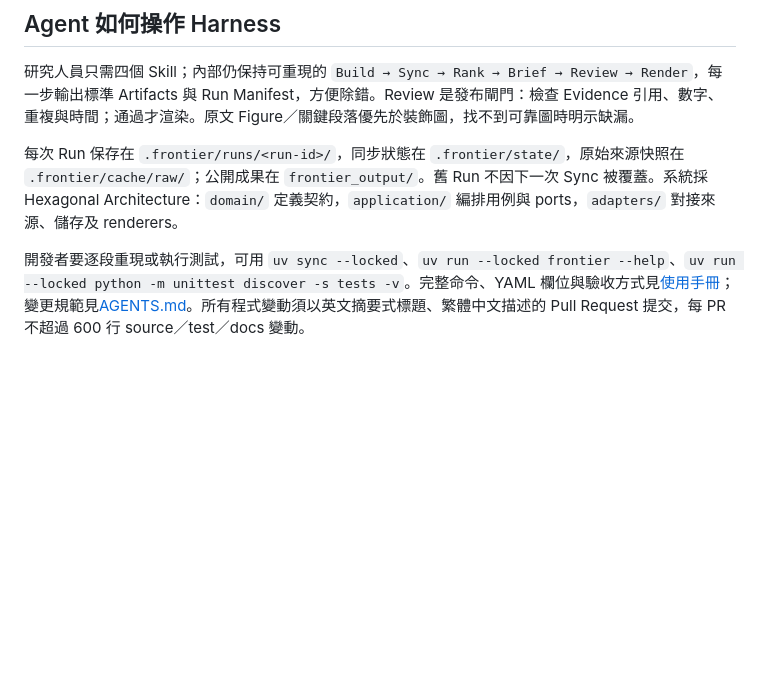
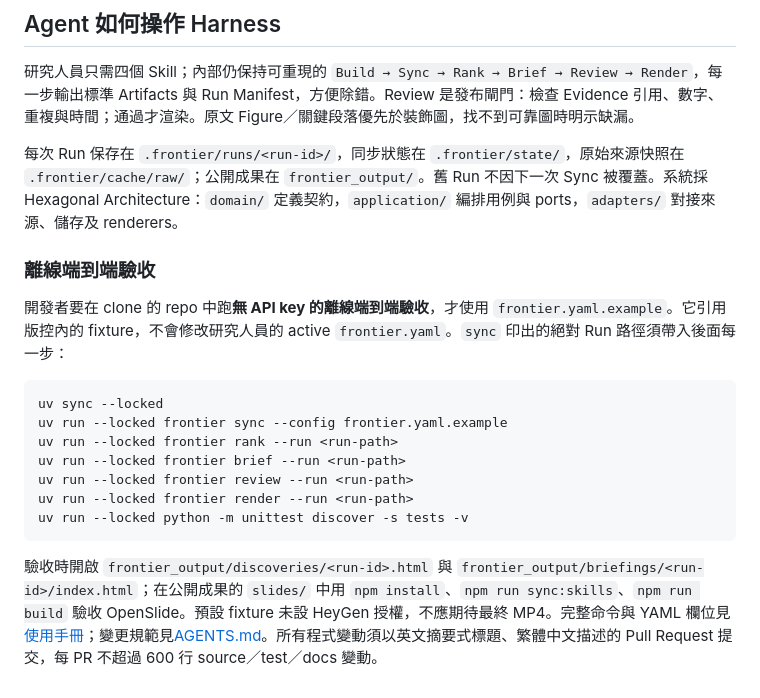
Before and after one commit to Yuankai619/FrontierOps, a Markdown page: README.md, the part around the change. GitHub-like rendering; blank space fills up the shorter version.

Commit message:
docs: restore offline end-to-end acceptance guide

````diff
--- a/README.md
+++ b/README.md
@@ -39,4 +39,18 @@ copilot plugin install Yuankai619/FrontierOps:plugins/frontierops
 
 每次 Run 保存在 `.frontier/runs/<run-id>/`，同步狀態在 `.frontier/state/`，原始來源快照在 `.frontier/cache/raw/`；公開成果在 `frontier_output/`。舊 Run 不因下一次 Sync 被覆蓋。系統採 Hexagonal Architecture：`domain/` 定義契約，`application/` 編排用例與 ports，`adapters/` 對接來源、儲存及 renderers。
 
-開發者要逐段重現或執行測試，可用 `uv sync --locked`、`uv run --locked frontier --help`、`uv run --locked python -m unittest discover -s tests -v`。完整命令、YAML 欄位與驗收方式見[使用手冊](docs/user-manual.md)；變更規範見[AGENTS.md](AGENTS.md)。所有程式變動須以英文摘要式標題、繁體中文描述的 Pull Request 提交，每 PR 不超過 600 行 source／test／docs 變動。
+### 離線端到端驗收
+
+開發者要在 clone 的 repo 中跑**無 API key 的離線端到端驗收**，才使用 `frontier.yaml.example`。它引用版控內的 fixture，不會修改研究人員的 active `frontier.yaml`。`sync` 印出的絕對 Run 路徑須帶入後面每一步：
+
+```bash
+uv sync --locked
+uv run --locked frontier sync --config frontier.yaml.example
+uv run --locked frontier rank --run <run-path>
+uv run --locked frontier brief --run <run-path>
+uv run --locked frontier review --run <run-path>
+uv run --locked frontier render --run <run-path>
+uv run --locked python -m unittest discover -s tests -v
+```
+
+驗收時開啟 `frontier_output/discoveries/<run-id>.html` 與 `frontier_output/briefings/<run-id>/index.html`；在公開成果的 `slides/` 中用 `npm install`、`npm run sync:skills`、`npm run build` 驗收 OpenSlide。預設 fixture 未設 HeyGen 授權，不應期待最終 MP4。完整命令與 YAML 欄位見[使用手冊](docs/user-manual.md)；變更規範見[AGENTS.md](AGENTS.md)。所有程式變動須以英文摘要式標題、繁體中文描述的 Pull Request 提交，每 PR 不超過 600 行 source／test／docs 變動。
````
Also changed, not shown: docs/user-manual.md (+1 -1 lines).
